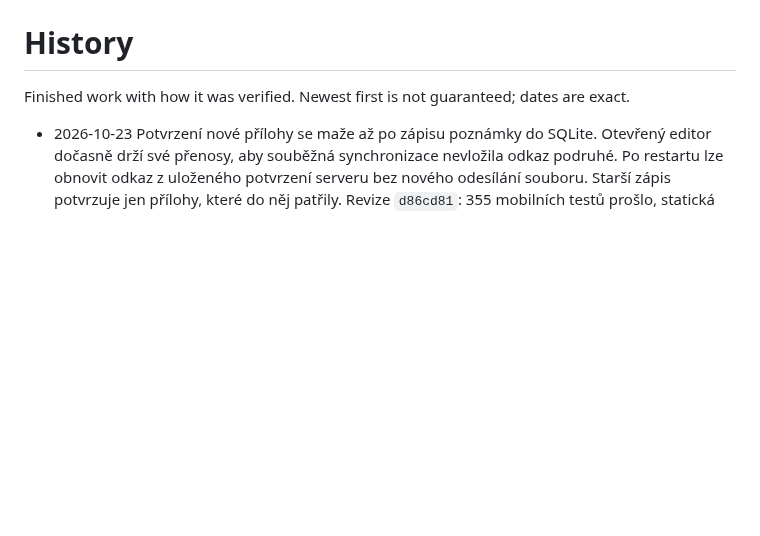
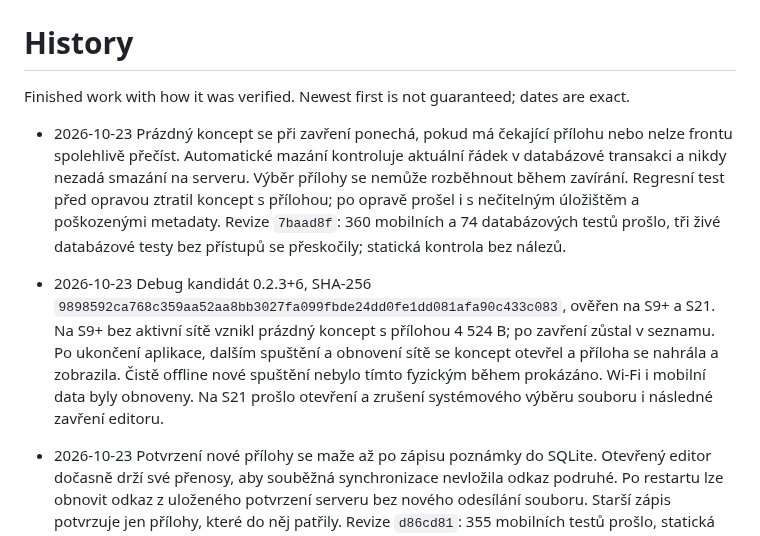
Before and after one commit to nks-hub/ownnotes, a Markdown page: docs/history.md, the part around the change. Drawn GitHub-style; blank space fills up the shorter version.

Commit message:
docs: zapsat ověření konceptů s čekajícími přílohami

```diff
--- a/docs/history.md
+++ b/docs/history.md
@@ -1,6 +1,10 @@
 # History
 
 Finished work with how it was verified. Newest first is not guaranteed; dates are exact.
+
+
+- 2026-10-23 Prázdný koncept se při zavření ponechá, pokud má čekající přílohu nebo nelze frontu spolehlivě přečíst. Automatické mazání kontroluje aktuální řádek v databázové transakci a nikdy nezadá smazání na serveru. Výběr přílohy se nemůže rozběhnout během zavírání. Regresní test před opravou ztratil koncept s přílohou; po opravě prošel i s nečitelným úložištěm a poškozenými metadaty. Revize `7baad8f`: 360 mobilních a 74 databázových testů prošlo, tři živé databázové testy bez přístupů se přeskočily; statická kontrola bez nálezů.
+- 2026-10-23 Debug kandidát 0.2.3+6, SHA-256 `9898592ca768c359aa52aa8bb3027fa099fbde24dd0fe1dd081afa90c433c083`, ověřen na S9+ a S21. Na S9+ bez aktivní sítě vznikl prázdný koncept s přílohou 4 524 B; po zavření zůstal v seznamu. Po ukončení aplikace, dalším spuštění a obnovení sítě se koncept otevřel a příloha se nahrála a zobrazila. Čistě offline nové spuštění nebylo tímto fyzickým během prokázáno. Wi-Fi i mobilní data byly obnoveny. Na S21 prošlo otevření a zrušení systémového výběru souboru i následné zavření editoru.
 
 
 - 2026-10-23 Potvrzení nové přílohy se maže až po zápisu poznámky do SQLite. Otevřený editor dočasně drží své přenosy, aby souběžná synchronizace nevložila odkaz podruhé. Po restartu lze obnovit odkaz z uloženého potvrzení serveru bez nového odesílání souboru. Starší zápis potvrzuje jen přílohy, které do něj patřily. Revize `d86cd81`: 355 mobilních testů prošlo, statická kontrola bez nálezů; testy pokrývají restart před i po zápisu, odmítnutý zápis do SQLite, opakování uložení a vrácení vloženého odkazu.
```
Also changed, not shown: TODO.md (+0 -2 lines).
